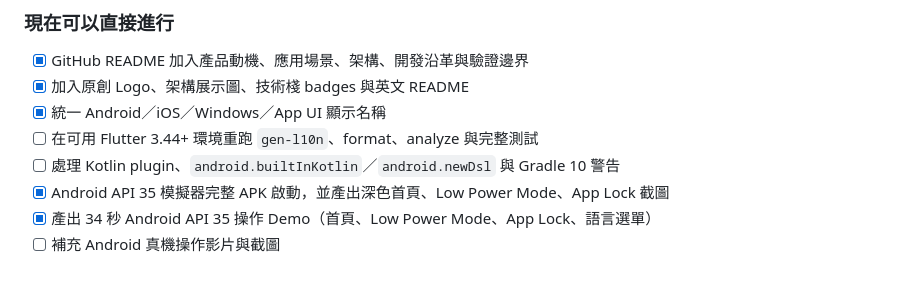
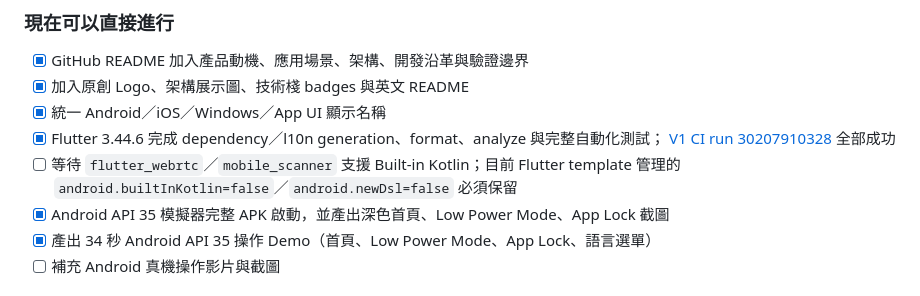
Before and after one commit to leezxt/p2p-chat, a Markdown page: docs/handoff_checklist.md, the part around the change. GitHub-like rendering.

Commit message:
Refresh handoff validation status

```diff
--- a/docs/handoff_checklist.md
+++ b/docs/handoff_checklist.md
@@ -19,8 +19,10 @@ Android application ID、iOS Bundle ID、Firebase project 與加密 domain strin
 - [x] GitHub README 加入產品動機、應用場景、架構、開發沿革與驗證邊界
 - [x] 加入原創 Logo、架構展示圖、技術棧 badges 與英文 README
 - [x] 統一 Android／iOS／Windows／App UI 顯示名稱
-- [ ] 在可用 Flutter 3.44+ 環境重跑 `gen-l10n`、format、analyze 與完整測試
-- [ ] 處理 Kotlin plugin、`android.builtInKotlin`／`android.newDsl` 與 Gradle 10 警告
+- [x] Flutter 3.44.6 完成 dependency／l10n generation、format、analyze 與完整自動化測試；
+  [V1 CI run 30207910328](https://github.com/leezxt/p2p-chat/actions/runs/30207910328) 全部成功
+- [ ] 等待 `flutter_webrtc`／`mobile_scanner` 支援 Built-in Kotlin；目前 Flutter template
+  管理的 `android.builtInKotlin=false`／`android.newDsl=false` 必須保留
 - [x] Android API 35 模擬器完整 APK 啟動，並產出深色首頁、Low Power Mode、App Lock 截圖
 - [x] 產出 34 秒 Android API 35 操作 Demo（首頁、Low Power Mode、App Lock、語言選單）
 - [ ] 補充 Android 真機操作影片與截圖
```
